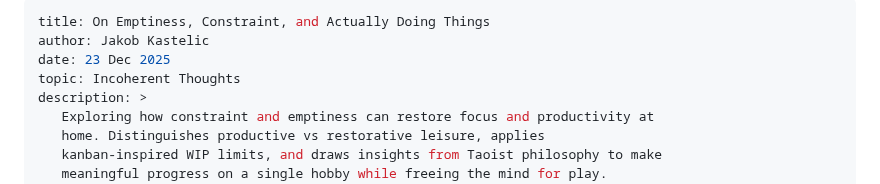
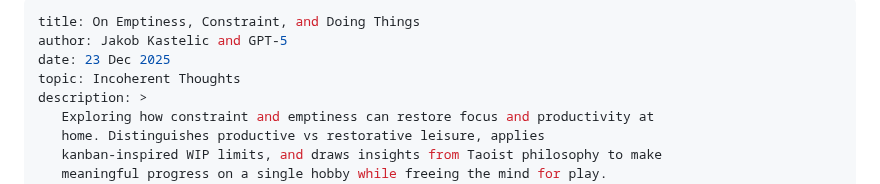
Before and after one commit to js216/embd, a Markdown page: articles/emptiness-constraint-actually-doing-things.md, the part around the change. Drawn GitHub-style.

Commit message:
fix title, author

```diff
--- a/articles/emptiness-constraint-actually-doing-things.md
+++ b/articles/emptiness-constraint-actually-doing-things.md
@@ -1,6 +1,6 @@
 ---
-title: On Emptiness, Constraint, and Actually Doing Things
-author: Jakob Kastelic
+title: On Emptiness, Constraint, and Doing Things
+author: Jakob Kastelic and GPT-5
 date: 23 Dec 2025
 topic: Incoherent Thoughts
 description: >
```
